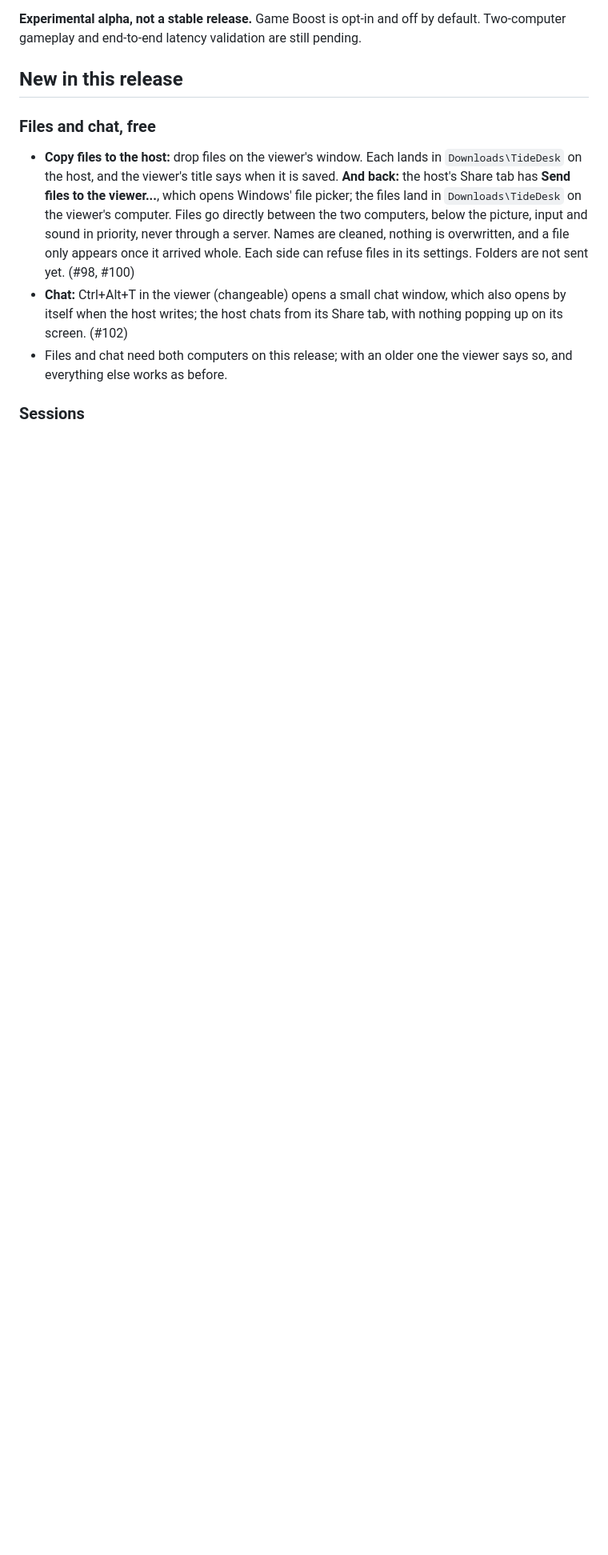
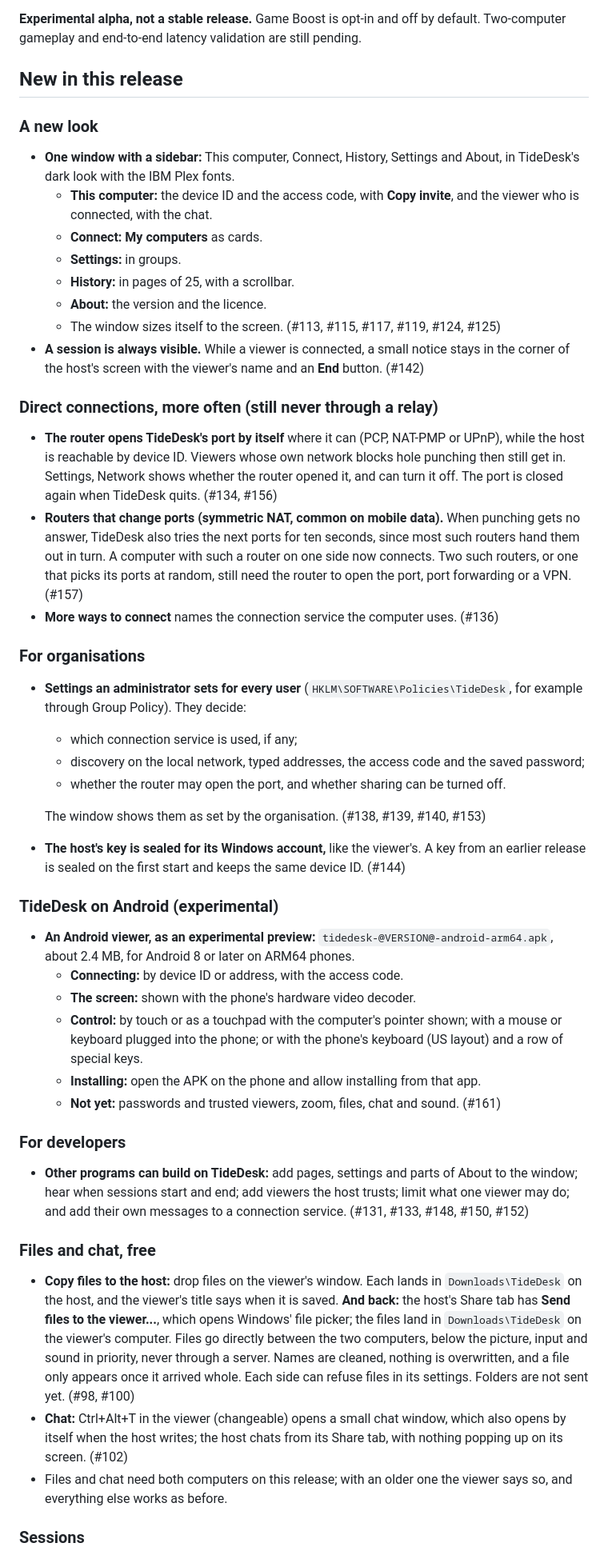
Before and after one commit to cristiangirlea/tidedesk, a Markdown page: assets/release-notes.md, the part around one of its changes. Shown at 80% size. GitHub-like rendering; blank space fills up the shorter version.

Commit message:
Release notes for v0.1.0-alpha.12
New sections at the top of "New in this release": the new look and the
session notice; direct connections more often (router port opening,
symmetric NAT); administrator settings and the sealed host key; the
experimental Android viewer; building on TideDesk. "Good to know" no
longer says symmetric NAT cannot be traversed, and "Known issues" names
the Android viewer's limits.

Fixes #162

```diff
--- a/assets/release-notes.md
+++ b/assets/release-notes.md
@@ -9,6 +9,46 @@ Download @ZIP@ and extract it. Run tidedesk.exe on both computers.
 **Experimental alpha, not a stable release.** Game Boost is opt-in and off by default. Two-computer gameplay and end-to-end latency validation are still pending.
 
 ## New in this release
+
+### A new look
+
+- **One window with a sidebar:** This computer, Connect, History, Settings and About, in TideDesk's dark look with the IBM Plex fonts.
+  - **This computer:** the device ID and the access code, with **Copy invite**, and the viewer who is connected, with the chat.
+  - **Connect:** **My computers** as cards.
+  - **Settings:** in groups.
+  - **History:** in pages of 25, with a scrollbar.
+  - **About:** the version and the licence.
+  - The window sizes itself to the screen. (#113, #115, #117, #119, #124, #125)
+- **A session is always visible.** While a viewer is connected, a small notice stays in the corner of the host's screen with the viewer's name and an **End** button. (#142)
+
+### Direct connections, more often (still never through a relay)
+
+- **The router opens TideDesk's port by itself** where it can (PCP, NAT-PMP or UPnP), while the host is reachable by device ID. Viewers whose own network blocks hole punching then still get in. Settings, Network shows whether the router opened it, and can turn it off. The port is closed again when TideDesk quits. (#134, #156)
+- **Routers that change ports (symmetric NAT, common on mobile data).** When punching gets no answer, TideDesk also tries the next ports for ten seconds, since most such routers hand them out in turn. A computer with such a router on one side now connects. Two such routers, or one that picks its ports at random, still need the router to open the port, port forwarding or a VPN. (#157)
+- **More ways to connect** names the connection service the computer uses. (#136)
+
+### For organisations
+
+- **Settings an administrator sets for every user** (`HKLM\SOFTWARE\Policies\TideDesk`, for example through Group Policy). They decide:
+  - which connection service is used, if any;
+  - discovery on the local network, typed addresses, the access code and the saved password;
+  - whether the router may open the port, and whether sharing can be turned off.
+
+  The window shows them as set by the organisation. (#138, #139, #140, #153)
+- **The host's key is sealed for its Windows account,** like the viewer's. A key from an earlier release is sealed on the first start and keeps the same device ID. (#144)
+
+### TideDesk on Android (experimental)
+
+- **An Android viewer, as an experimental preview:** `tidedesk-@VERSION@-android-arm64.apk`, about 2.4 MB, for Android 8 or later on ARM64 phones.
+  - **Connecting:** by device ID or address, with the access code.
+  - **The screen:** shown with the phone's hardware video decoder.
+  - **Control:** by touch or as a touchpad with the computer's pointer shown; with a mouse or keyboard plugged into the phone; or with the phone's keyboard (US layout) and a row of special keys.
+  - **Installing:** open the APK on the phone and allow installing from that app.
+  - **Not yet:** passwords and trusted viewers, zoom, files, chat and sound. (#161)
+
+### For developers
+
+- **Other programs can build on TideDesk:** add pages, settings and parts of About to the window; hear when sessions start and end; add viewers the host trusts; limit what one viewer may do; and add their own messages to a connection service. (#131, #133, #148, #150, #152)
 
 ### Files and chat, free
 
```
Also changed, not shown: other parts of assets/release-notes.md (+2 -1 lines).
